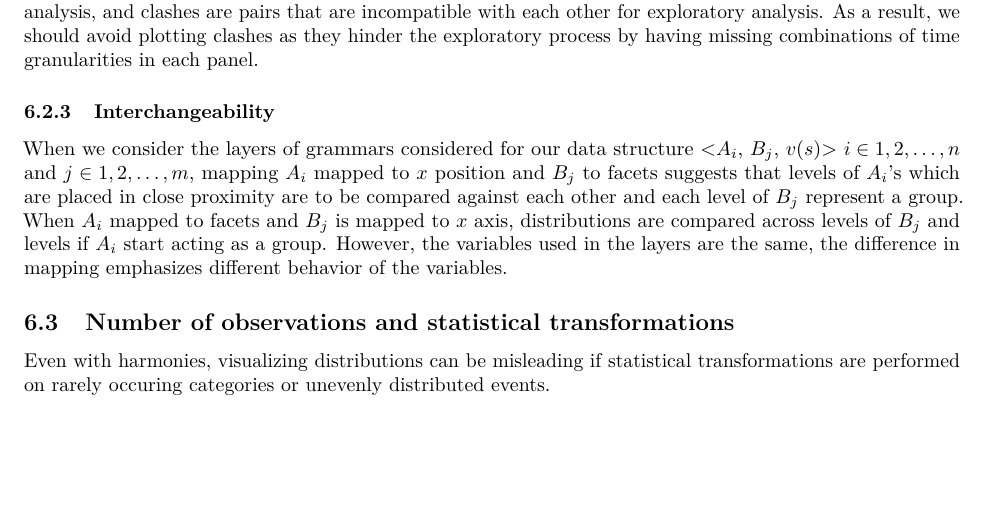
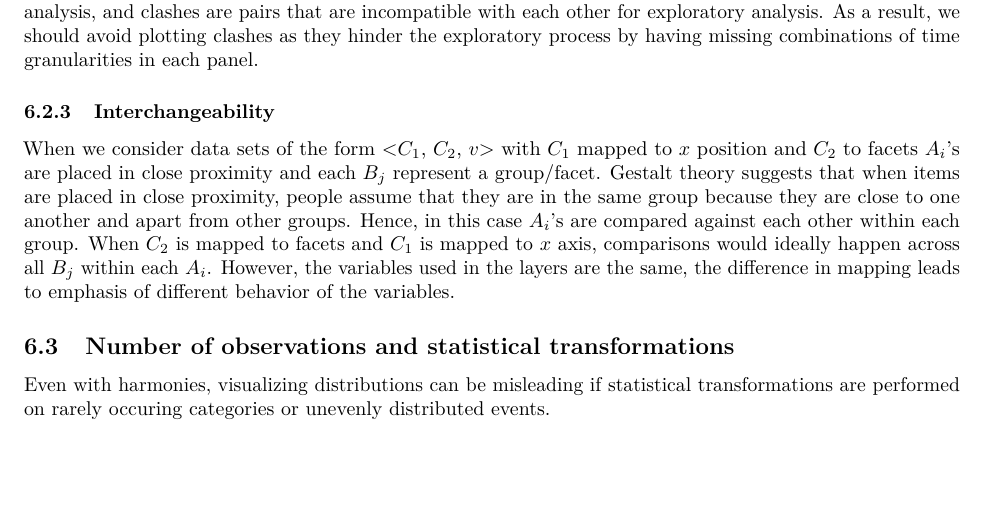
Before and after one commit to Sayani07/paper-gravitas, an R Markdown document (main.Rmd): part of page 18 of 31, cut so that both start at the same text, the shorter picture padded with empty space. The pictures show the output file main.pdf that the author committed with the source.

Commit message:
minor corrections

```diff
--- a/main.Rmd
+++ b/main.Rmd
@@ -1216,8 +1216,8 @@ VIC %>%
 
 ### Interchangeability
 
-When we consider the layers of grammars considered for our data structure <$A_i$, $B_j$, $v(s)$> $i \in {1, 2, \dots, n}$ and $j \in {1, 2, \dots, m}$, mapping $A_i$ mapped to $x$ position and $B_j$ to facets
-suggests that levels of $C_1$, that is $A_i$'s which are placed in close proximity are to be compared against each other and each level of $B_j$ represent a group. When $A_i$ mapped to facets and $B_j$ is mapped to $x$ axis, distributions are compared across levels of $B_j$ and levels if $A_i$ start acting as a group. However, the variables used in the layers are the same, the difference in mapping emphasizes different behavior of the variables.
+When we consider data sets of the form <$C_1$, $C_2$, $v$> with $C_1$ mapped to $x$ position and $C_2$ to facets
+$A_i$'s are placed in close proximity and each $B_j$ represent a group/facet. Gestalt theory suggests that when items are placed in close proximity, people assume that they are in the same group because they are close to one another and apart from other groups. Hence, in this case $A_i$'s are compared against each other within each group. When $C_2$ is mapped to facets and $C_1$ is mapped to $x$ axis, comparisons would ideally happen across all $B_j$ within each $A_i$. Although the variables used in the layers are the same, the difference in mapping leads to emphasis of different behavior of the variables.
 
 
 ## Number of observations and statistical transformations
```
Also changed, not shown: figure/allFig-1.pdf, figure/allFig-2.pdf, figure/allFig-3.pdf, figure/allFig-4.pdf, figure/allFig-5.pdf, figure/allFig-6.pdf, figure/bothcust-1.pdf, figure/bothcust-2.pdf, figure/cricex-1.pdf, figure/day-fortnight-1.pdf, figure/exdot-1.pdf, figure/field-1.pdf, figure/my-hd-1.pdf, figure/seas-over-inning-1.pdf, 3 more files, 1 other file.
